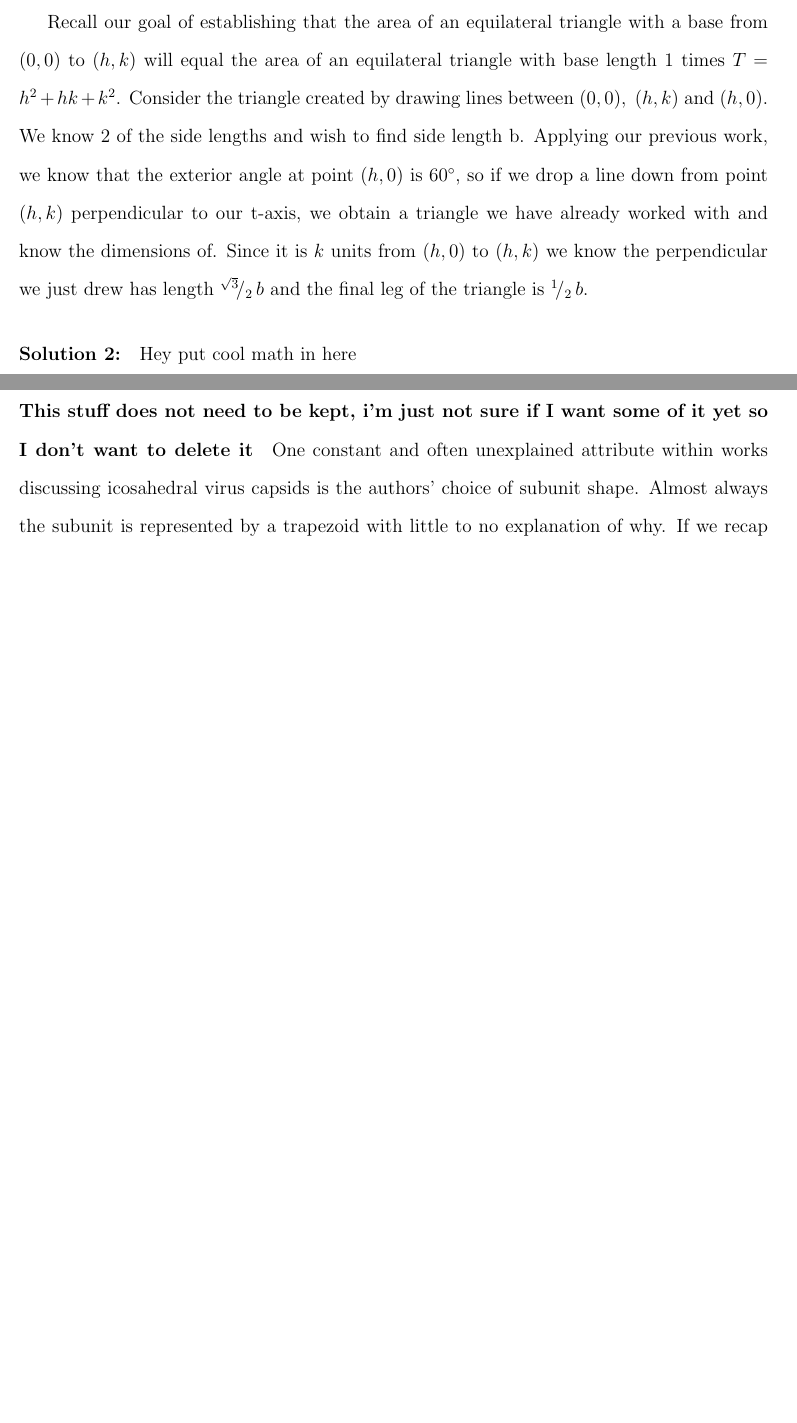
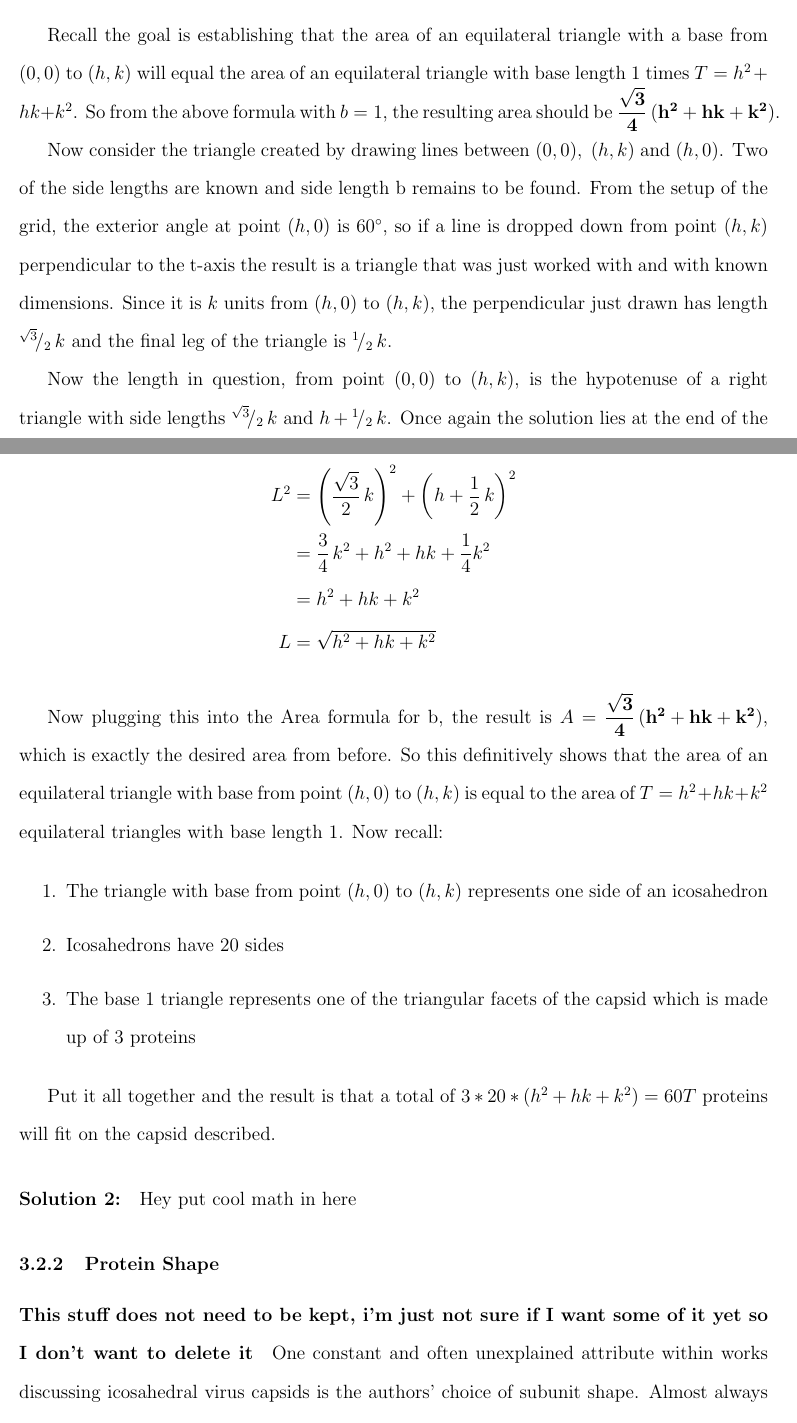
Before and after one commit to zaharacw/Virus_Capsids, a LaTeX document (Capsids.tex): two parts of pages 12 and 13 of 16 before the commit and two parts of pages 12 and 13 of 17 after it, joined at a grey line, cut so that both start at the same text, the shorter picture padded with empty space. Compiled offline with pdfLaTeX.

Commit message:
Problem 1 solution 1
Got bored of biology, Finished math of problem 1 solution 1.

```diff
--- a/Capsids.tex
+++ b/Capsids.tex
@@ -175,5 +175,25 @@ A &= \dfrac{\sqrt{3}} {4} \, b^2
 
-Recall our goal of establishing that the area of an equilateral triangle with a base from $(0,0)$ to $(h,k)$ will equal the area of an equilateral triangle with base length 1 times $T = h^2 + hk + k^2$. Consider the triangle created by drawing lines between $(0,0), \; (h,k) \; \text{and} \; (h,0)$. We know 2 of the side lengths and wish to find side length b. Applying our previous work, we know that the exterior angle at point $(h,0)$ is $60\degree$, so if we drop a line down from point $(h,k)$ perpendicular to our t-axis, we obtain a triangle we have already worked with and know the dimensions of. Since it is $k$ units from $(h,0)$ to $(h,k)$ we know the perpendicular we just drew has length $\rfrac{\sqrt{3}} {2} \, b$ and the final leg of the triangle is $\rfrac 1 2 \, b$.
+Recall the goal is establishing that the area of an equilateral triangle with a base from $(0,0)$ to $(h,k)$ will equal the area of an equilateral triangle with base length 1 times $T = h^2 + hk + k^2$. So from the above formula with $b = 1$, the resulting area should be $\mathbf{ \dfrac{\sqrt{3}} {4} \, (h^2 + hk + k^2) }$.
+
+Now consider the triangle created by drawing lines between $(0,0), \; (h,k) \; \text{and} \; (h,0)$. Two of the side lengths are known and side length b remains to be found. From the setup of the grid, the exterior angle at point $(h,0)$ is $60\degree$, so if a line is dropped down from point $(h,k)$ perpendicular to the t-axis the result is a triangle that was just worked with and with known dimensions. Since it is $k$ units from $(h,0)$ to $(h,k)$, the perpendicular just drawn has length $\rfrac{\sqrt{3}} {2} \, k$ and the final leg of the triangle is $\rfrac 1 2 \, k$.
+
+Now the length in question, from point $(0,0)$ to $(h,k)$, is the hypotenuse of a right triangle with side lengths $\rfrac{\sqrt{3}} {2} \, k$ and $h+\rfrac 1 2 \, k$. Once again the solution lies at the end of the pythagorean theorem.
+\begin{align*}
+L^2 &= \left(\dfrac{\sqrt{3}} {2} \, k\right)^2 + \left(h+\dfrac 1 2 \, k\right)^2 \\
+&= \dfrac 3 4 \, k^2 + h^2 + hk + \dfrac 1 4 k^2 \\
+& = h^2 + hk + k^2 \\
+L & = \sqrt{h^2 + hk + k^2}
+\end{align*}
+
+Now plugging this into the Area formula for b, the result is $A = \mathbf{ \dfrac{\sqrt{3}} {4} \, (h^2 + hk + k^2) }$, which is exactly the desired area from before. So this definitively shows that the area of an equilateral triangle with base from point $(h,0)$ to $(h,k)$ is equal to the area of $T = h^2 + hk + k^2$ equilateral triangles with base length 1. Now recall:
+
+\begin{enumerate}
+	\item The triangle with base from point $(h,0)$ to $(h,k)$ represents one side of an icosahedron
+	\item Icosahedrons have 20 sides
+	\item The base 1 triangle represents one of the triangular facets of the capsid which is made up of 3 proteins
+\end{enumerate}
+
+Put it all together and the result is that a total of $3*20*(h^2 + hk + k^2) = 60 T$ proteins will fit on the capsid described.
 
 \paragraph{Solution 2:}
 
```
Also changed, not shown: Capsids.pdf, Capsids.tex (8 more changed lines).
